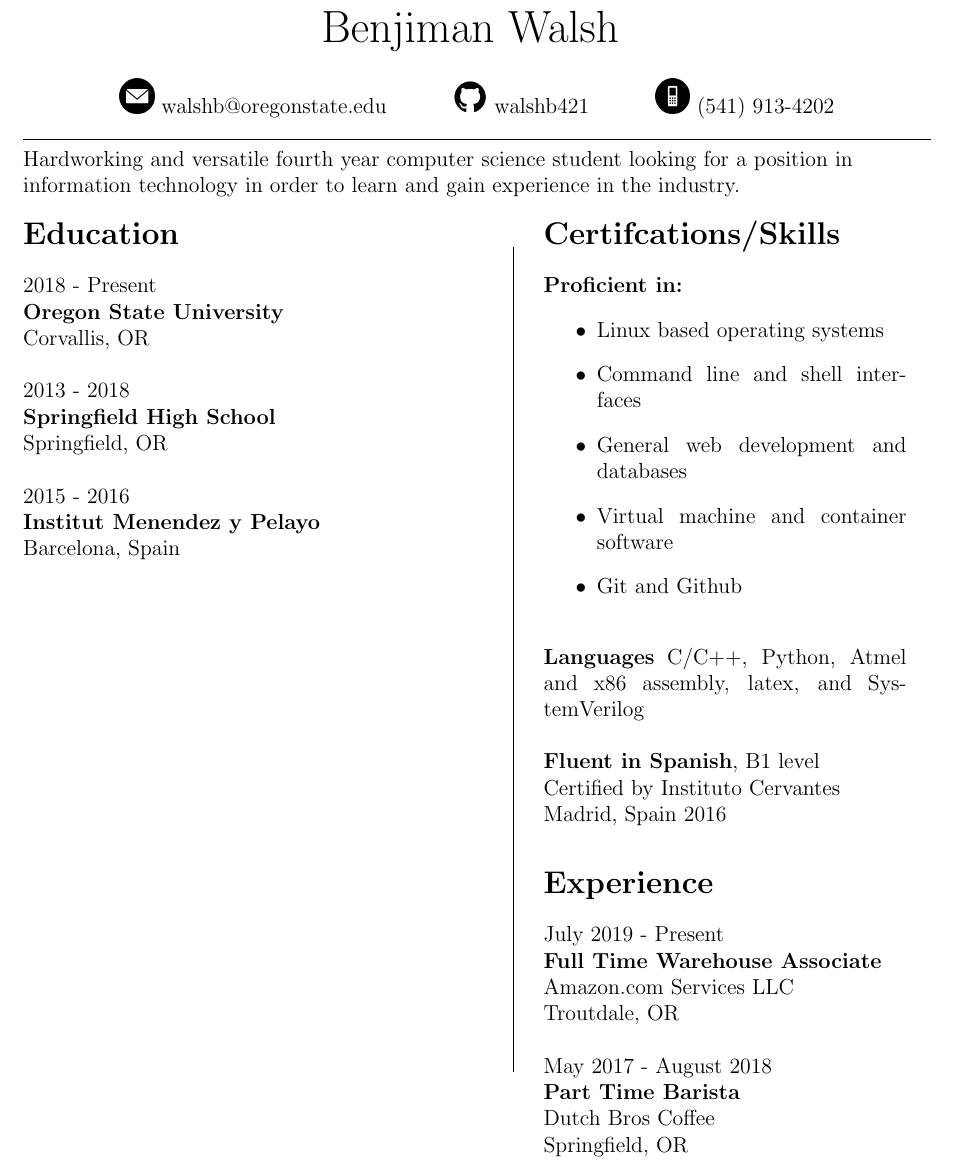
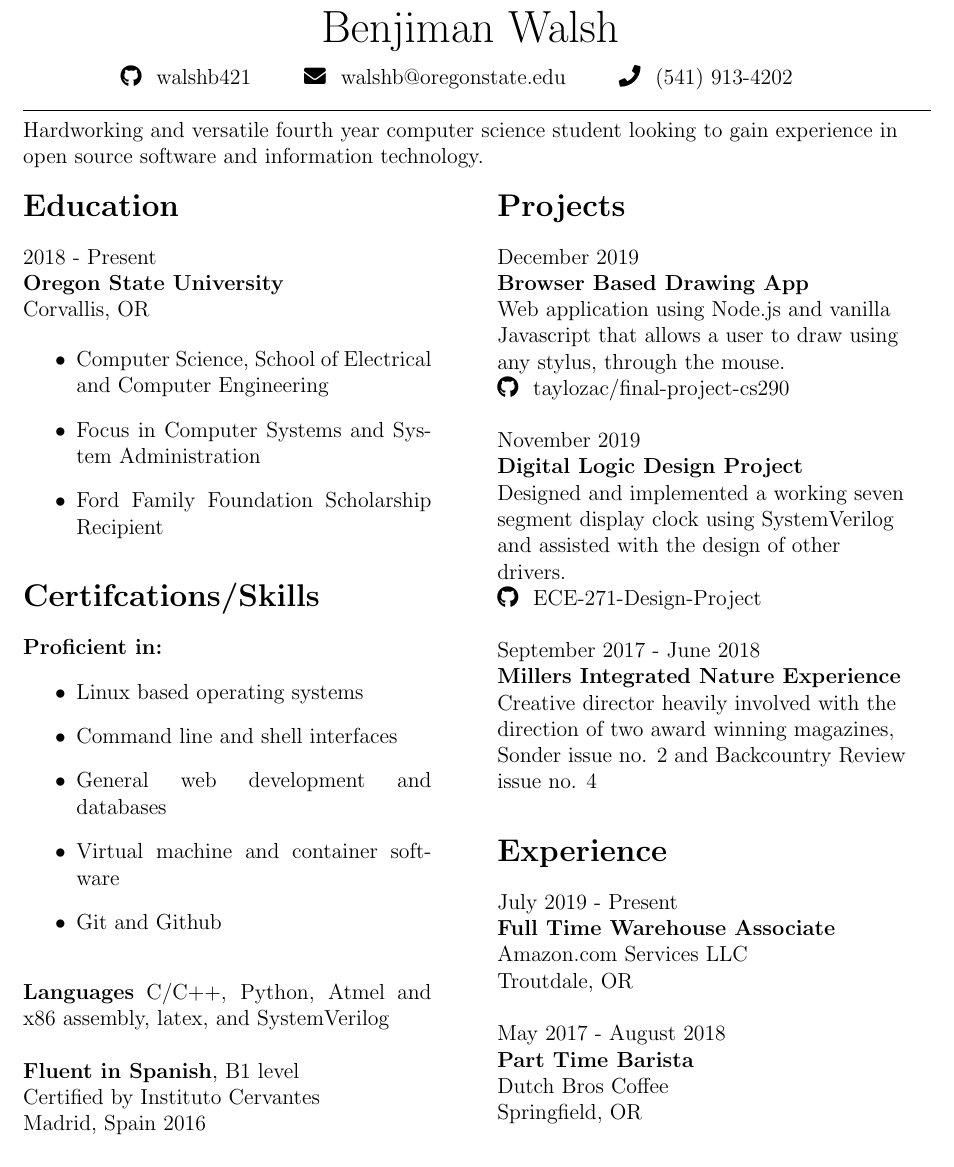
Before and after one commit to walshb421/resume, a LaTeX document (main.tex): part of the page, cut so that both start at the same text. Compiled offline with pdfLaTeX.

Commit message:
Finished resume for capstone assignment

```diff
--- a/main.tex
+++ b/main.tex
@@ -1,5 +1,7 @@
 \documentclass[12pt,letterpaper]{article}
+\usepackage[utf8]{inputenc}
 \usepackage{anysize}
+\usepackage{fontawesome5}
 \usepackage{graphicx}
 \usepackage{nopageno}
 
@@ -11,31 +13,34 @@
 		Benjiman Walsh
 	}
 
-	\vspace{0.5cm}
+	\vspace{0.25cm}
 
-	\includegraphics[scale=0.15]{./images/email_icon}
+    \hspace{1.75cm}
+    \raggedright
+    \faGithub
+	\hspace{0.15cm}
+	walshb421
+	\hspace{0.75cm}
+	\faEnvelope
+	\hspace{0.15cm}
 	walshb@oregonstate.edu
-	\hspace{1cm}
-	\includegraphics[scale=0.15]{./images/github_icon}
-	walshb421
-	\hspace{1cm}
-	\includegraphics[scale=0.15]{./images/phone_icon}
+	\hspace{0.75cm}
+	\faPhone
+	\hspace{0.15cm}
 	(541) 913-4202
 
-	\noindent
-	\line(1,0){\textwidth}
+	\noindent\makebox[\linewidth]{\rule{\linewidth}{0.4pt}}
 
 
 	\raggedright
 
-	%\section*{Profile}
-	Hardworking and versatile fourth year computer science student looking for a position
-	in information technology in order to learn and gain experience in the industry.
+	% Profile
+	Hardworking and versatile fourth year computer science student looking to gain experience in open source software and information technology.
 
 	\hspace{1cm}
 
 	\noindent
-	\begin{minipage}[t]{0.5\linewidth}
+	\begin{minipage}[t]{0.45\linewidth}
 
 	\section*{Education}
 	2018 - Present
@@ -44,40 +49,15 @@
 
 	Corvallis, OR
 
-	\hspace{1cm}
-
-	2013 - 2018
-
-	\textbf{Springfield High School}
-
-	Springfield, OR
-
-	\hspace{1cm}
-
-	2015 - 2016
-
-	\textbf{Institut Menendez y Pelayo}
-
-	Barcelona, Spain
-
-	\hspace{1cm}
-
-	\end{minipage}
-	\begin{minipage}[t]{0.025\linewidth}
-
-		\hspace{1cm}
-
-	\end{minipage}
-	\begin{minipage}[t][16cm][t]{0.025\linewidth}
-		\hspace{1cm}
-		\line(0,1){16cm}
+    \begin{itemize}
+        \item Computer Science, School of Electrical and Computer Engineering
+        \item Focus in Computer Systems and System Administration
+        \item Ford Family Foundation Scholarship Recipient
 
 
-	\end{minipage}
-	\begin{minipage}[t]{0.4\linewidth}
+    \end{itemize}
 
-
-	\section*{Certifcations/Skills}
+    \section*{Certifcations/Skills}
 
 	\textbf{Proficient in:}
 	\begin{itemize}
@@ -98,6 +78,43 @@
 	Certified by Instituto Cervantes
 
 	Madrid, Spain 2016
+
+	\end{minipage}
+	\hspace{1cm}
+	\begin{minipage}[t]{0.45\linewidth}
+
+    \raggedright
+
+    \section*{Projects}
+
+    December 2019
+
+    \textbf{Browser Based Drawing App}
+
+    Web application using Node.js and vanilla Javascript that allows a user to draw using any
+    stylus, through the mouse.
+
+     \faGithub
+    \hspace{0.15cm} taylozac/final-project-cs290
+
+    \vspace{0.5cm}
+
+    November 2019
+
+    \textbf{Digital Logic Design Project}
+
+    Designed and implemented a working seven segment display clock using SystemVerilog and assisted with the design of other drivers.
+
+    \faGithub
+    \hspace{0.15cm} ECE-271-Design-Project
+
+    \vspace{0.5cm}
+
+    September 2017 - June 2018
+
+    \textbf{Millers Integrated Nature Experience}
+
+    Creative director heavily involved with the direction of two award winning magazines, Sonder issue no. 2 and Backcountry Review issue no. 4
 
 
 	\section*{Experience}
```
Also changed, not shown: images/email_icon.png (deleted), images/github_icon.png (deleted), images/phone_icon.png (deleted).
